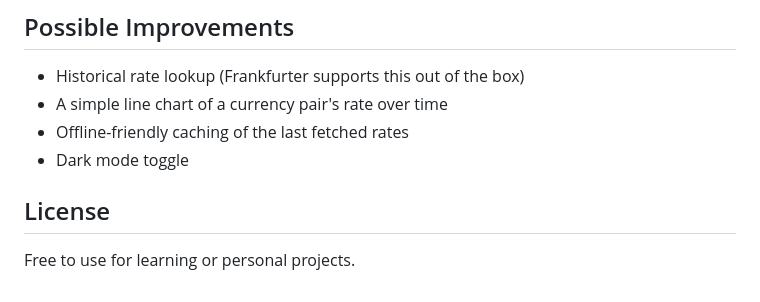
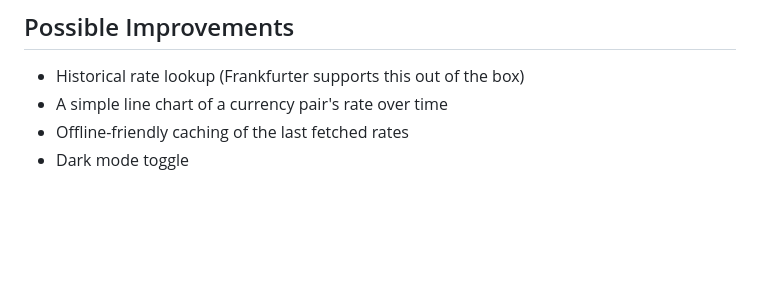
Before and after one commit to kaviya-ux/currency-converter, a Markdown page: README.md, the part around the change. Rendered like a GitHub page; blank space fills up the shorter version.

Commit message:
Remove license section
Removed license section from README.

```diff
--- a/README.md
+++ b/README.md
@@ -51,7 +51,3 @@ currency-converter/
 - A simple line chart of a currency pair's rate over time
 - Offline-friendly caching of the last fetched rates
 - Dark mode toggle
-
-## License
-
-Free to use for learning or personal projects.
```
